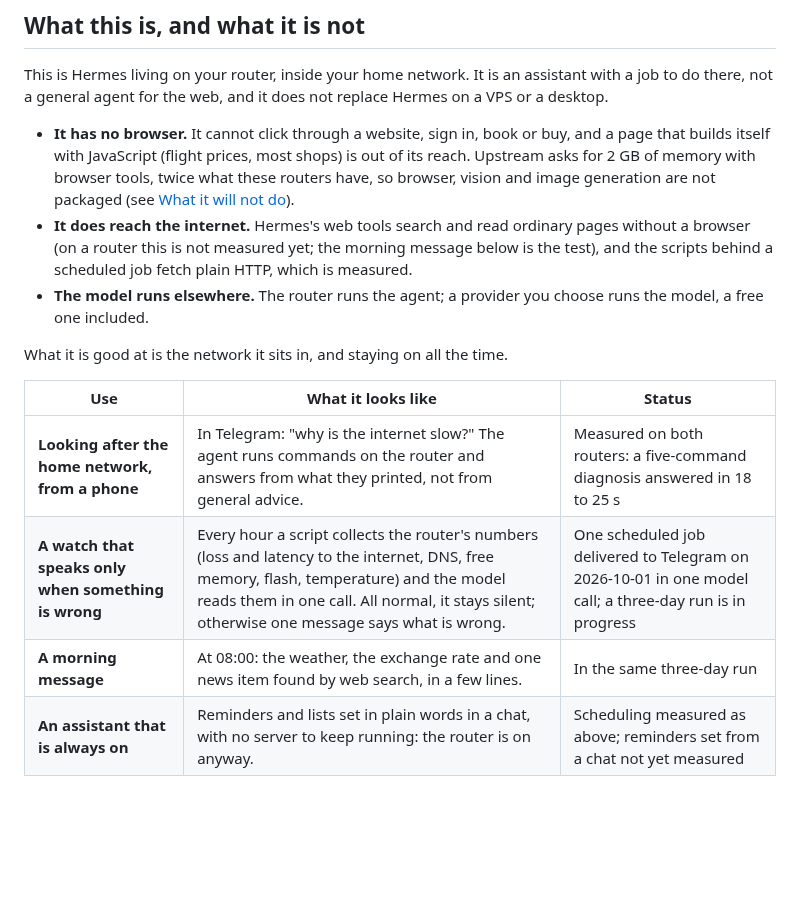
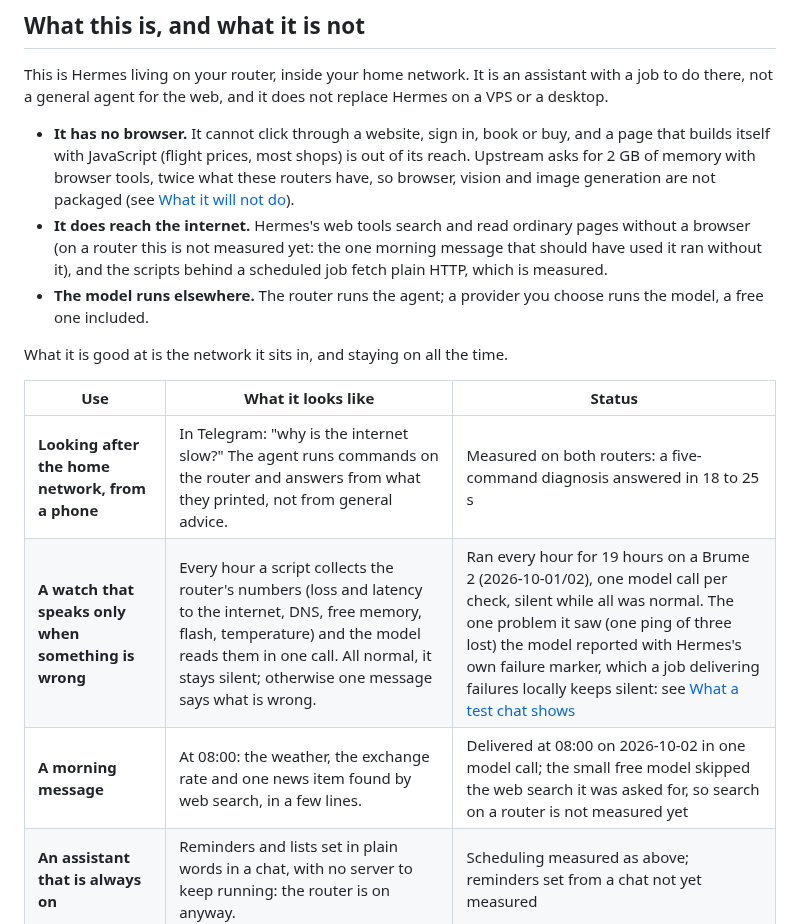
Before and after one commit to TAIPANBOX/hermes-openwrt, a Markdown page: README.md, the part around the change. Rendered like a GitHub page; blank space fills up the shorter version.

Commit message:
docs(readme): the status column says what the 19-hour run showed
Co-Authored-By: Claude Opus 5.5 <noreply@anthropic.com>

```diff
--- a/README.md
+++ b/README.md
@@ -30,8 +30,8 @@ VPS or a desktop.
   reach. Upstream asks for 2 GB of memory with browser tools, twice what these routers
   have, so browser, vision and image generation are not packaged (see [What it will not do](#what-it-will-not-do)).
 - **It does reach the internet.** Hermes's web tools search and read ordinary pages
-  without a browser (on a router this is not measured yet; the morning message below is
-  the test), and the scripts behind a scheduled job fetch plain HTTP, which is measured.
+  without a browser (on a router this is not measured yet: the one morning message that
+  should have used it ran without it), and the scripts behind a scheduled job fetch plain HTTP, which is measured.
 - **The model runs elsewhere.** The router runs the agent; a provider you choose runs
   the model, a free one included.
 
@@ -40,8 +40,8 @@ What it is good at is the network it sits in, and staying on all the time.
 | Use | What it looks like | Status |
 |---|---|---|
 | **Looking after the home network, from a phone** | In Telegram: "why is the internet slow?" The agent runs commands on the router and answers from what they printed, not from general advice. | Measured on both routers: a five-command diagnosis answered in 18 to 25 s |
-| **A watch that speaks only when something is wrong** | Every hour a script collects the router's numbers (loss and latency to the internet, DNS, free memory, flash, temperature) and the model reads them in one call. All normal, it stays silent; otherwise one message says what is wrong. | One scheduled job delivered to Telegram on 2026-10-01 in one model call; a three-day run is in progress |
-| **A morning message** | At 08:00: the weather, the exchange rate and one news item found by web search, in a few lines. | In the same three-day run |
+| **A watch that speaks only when something is wrong** | Every hour a script collects the router's numbers (loss and latency to the internet, DNS, free memory, flash, temperature) and the model reads them in one call. All normal, it stays silent; otherwise one message says what is wrong. | Ran every hour for 19 hours on a Brume 2 (2026-10-01/02), one model call per check, silent while all was normal. The one problem it saw (one ping of three lost) the model reported with Hermes's own failure marker, which a job delivering failures locally keeps silent: see [What a test chat shows](#what-a-test-chat-shows) |
+| **A morning message** | At 08:00: the weather, the exchange rate and one news item found by web search, in a few lines. | Delivered at 08:00 on 2026-10-02 in one model call; the small free model skipped the web search it was asked for, so search on a router is not measured yet |
 | **An assistant that is always on** | Reminders and lists set in plain words in a chat, with no server to keep running: the router is on anyway. | Scheduling measured as above; reminders set from a chat not yet measured |
 
 **When to choose something else.** For an agent that browses, books, or works on sites
```
